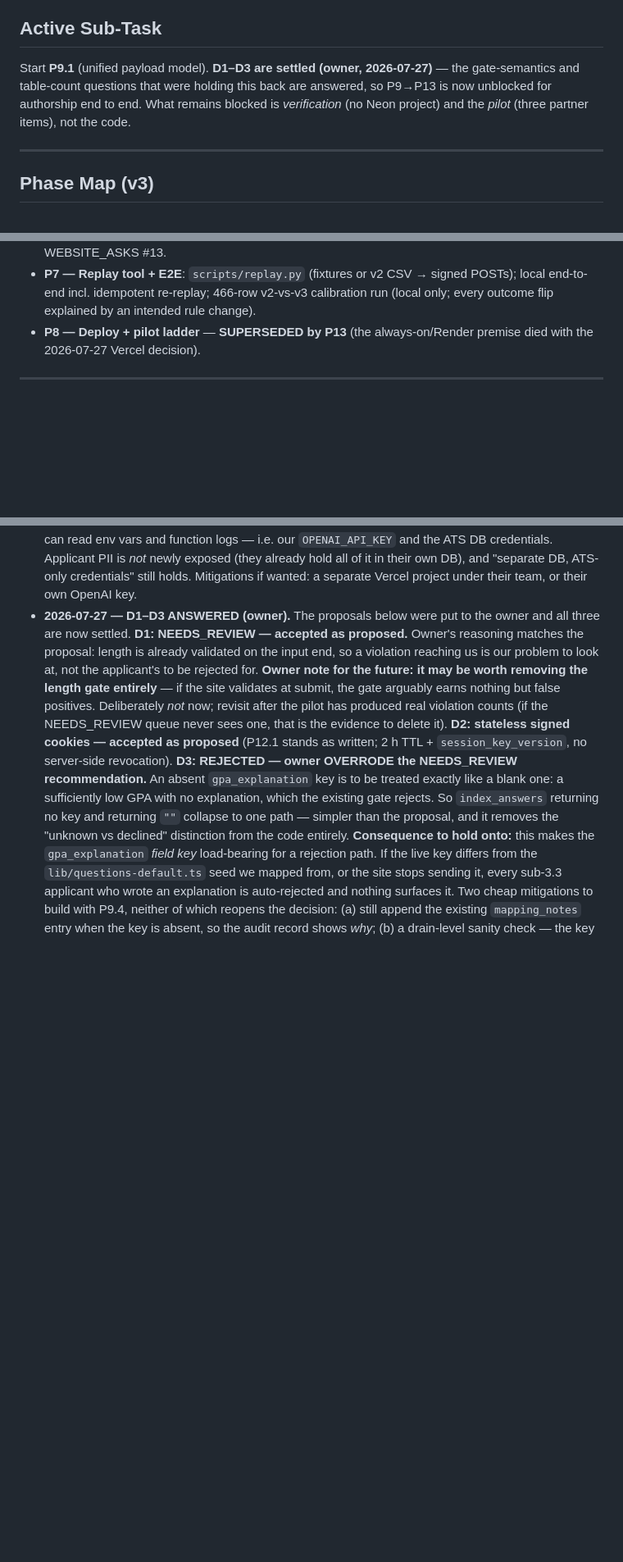
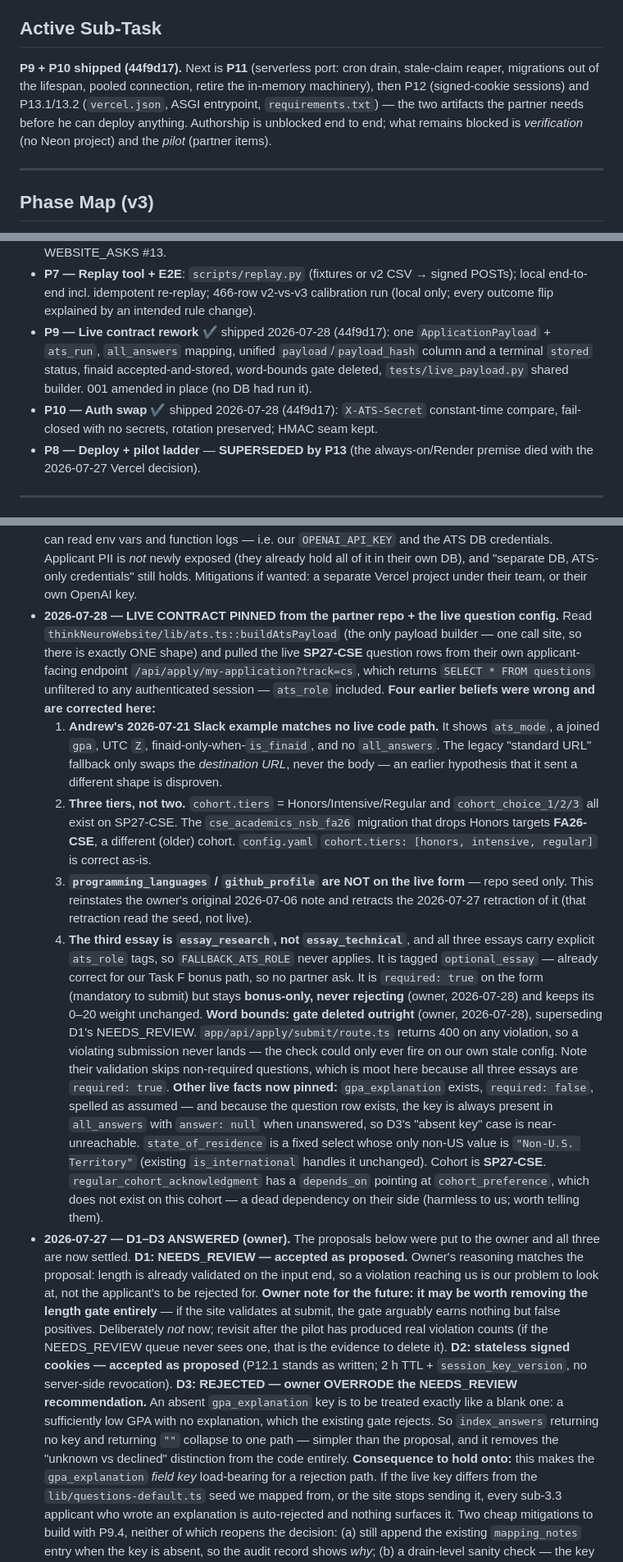
Before and after one commit to dominicgodfrey/srip-application-screen, a Markdown page: PLAN.md, 3 parts joined by grey strips. Shown at 82% size. Rendered like a GitHub page; blank space fills up the shorter version.

Commit message:
[plan] P9/P10 shipped; live SP27-CSE contract pinned, four corrections recorded

```diff
--- a/PLAN.md
+++ b/PLAN.md
@@ -14,10 +14,12 @@ audit + 2026-07-27 owner decisions invalidated four built assumptions (contract
 auth scheme, hosting model, bounds source). P9–P13 below replace the old P8.
 
 ## Active Sub-Task
-Start **P9.1** (unified payload model). **D1–D3 are settled (owner, 2026-07-27)** — the
-gate-semantics and table-count questions that were holding this back are answered, so
-P9→P13 is now unblocked for authorship end to end. What remains blocked is *verification*
-(no Neon project) and the *pilot* (three partner items), not the code.
+**P9 + P10 shipped (44f9d17).** Next is **P11** (serverless port: cron drain, stale-claim
+reaper, migrations out of the lifespan, pooled connection, retire the in-memory
+machinery), then P12 (signed-cookie sessions) and P13.1/13.2 (`vercel.json`, ASGI
+entrypoint, `requirements.txt`) — the two artifacts the partner needs before he can deploy
+anything. Authorship is unblocked end to end; what remains blocked is *verification* (no
+Neon project) and the *pilot* (partner items).
 
 ---
 
@@ -81,6 +83,12 @@ P9→P13 is now unblocked for authorship end to end. What remains blocked is *ve
 - **P7 — Replay tool + E2E**: `scripts/replay.py` (fixtures or v2 CSV → signed POSTs);
         local end-to-end incl. idempotent re-replay; 466-row v2-vs-v3 calibration run
         (local only; every outcome flip explained by an intended rule change).
+- **P9 — Live contract rework** ✔ shipped 2026-07-28 (44f9d17): one `ApplicationPayload`
+        + `ats_run`, `all_answers` mapping, unified `payload`/`payload_hash` column and a
+        terminal `stored` status, finaid accepted-and-stored, word-bounds gate deleted,
+        `tests/live_payload.py` shared builder. 001 amended in place (no DB had run it).
+- **P10 — Auth swap** ✔ shipped 2026-07-28 (44f9d17): `X-ATS-Secret` constant-time
+        compare, fail-closed with no secrets, rotation preserved; HMAC seam kept.
 - **P8 — Deploy + pilot ladder** — **SUPERSEDED by P13** (the always-on/Render premise
         died with the 2026-07-27 Vercel decision).
 
@@ -478,6 +488,41 @@ longer here — decided in-house 2026-07-27; only the *build* is deferred to pos
   already hold all of it in their own DB), and "separate DB, ATS-only credentials" still
   holds. Mitigations if wanted: a separate Vercel project under their team, or their own
   OpenAI key.
+- **2026-07-28 — LIVE CONTRACT PINNED from the partner repo + the live question config.**
+  Read `thinkNeuroWebsite/lib/ats.ts::buildAtsPayload` (the only payload builder — one call
+  site, so there is exactly ONE shape) and pulled the live **SP27-CSE** question rows from
+  their own applicant-facing endpoint `/api/apply/my-application?track=cs`, which returns
+  `SELECT * FROM questions` unfiltered to any authenticated session — `ats_role` included.
+  **Four earlier beliefs were wrong and are corrected here:**
+  1. **Andrew's 2026-07-21 Slack example matches no live code path.** It shows `ats_mode`,
+     a joined `gpa`, UTC `Z`, finaid-only-when-`is_finaid`, and no `all_answers`. The
+     legacy "standard URL" fallback only swaps the *destination URL*, never the body — an
+     earlier hypothesis that it sent a different shape is disproven.
+  2. **Three tiers, not two.** `cohort.tiers` = Honors/Intensive/Regular and
+     `cohort_choice_1/2/3` all exist on SP27-CSE. The `cse_academics_nsb_fa26` migration
+     that drops Honors targets **FA26-CSE**, a different (older) cohort. `config.yaml`
+     `cohort.tiers: [honors, intensive, regular]` is correct as-is.
+  3. **`programming_languages` / `github_profile` are NOT on the live form** — repo seed
+     only. This reinstates the owner's original 2026-07-06 note and retracts the
+     2026-07-27 retraction of it (that retraction read the seed, not live).
+  4. **The third essay is `essay_research`, not `essay_technical`**, and all three essays
+     carry explicit `ats_role` tags, so `FALLBACK_ATS_ROLE` never applies. It is tagged
+     `optional_essay` — already correct for our Task F bonus path, so no partner ask.
+     It is `required: true` on the form (mandatory to submit) but stays **bonus-only,
+     never rejecting** (owner, 2026-07-28) and keeps its 0–20 weight unchanged.
+  **Word bounds: gate deleted outright** (owner, 2026-07-28), superseding D1's
+  NEEDS_REVIEW. `app/api/apply/submit/route.ts` returns 400 on any violation, so a
+  violating submission never lands — the check could only ever fire on our own stale
+  config. Note their validation skips non-required questions, which is moot here because
+  all three essays are `required: true`.
+  **Other live facts now pinned:** `gpa_explanation` exists, `required: false`, spelled as
+  assumed — and because the question row exists, the key is always present in
+  `all_answers` with `answer: null` when unanswered, so D3's "absent key" case is
+  near-unreachable. `state_of_residence` is a fixed select whose only non-US value is
+  `"Non-U.S. Territory"` (existing `is_international` handles it unchanged). Cohort is
+  **SP27-CSE**. `regular_cohort_acknowledgment` has a `depends_on` pointing at
+  `cohort_preference`, which does not exist on this cohort — a dead dependency on their
+  side (harmless to us; worth telling them).
 - **2026-07-27 — D1–D3 ANSWERED (owner).** The proposals below were put to the owner and
   all three are now settled. **D1: NEEDS_REVIEW — accepted as proposed.** Owner's reasoning
   matches the proposal: length is already validated on the input end, so a violation
```
Also changed, not shown: other parts of PLAN.md (+3 -1 lines).
